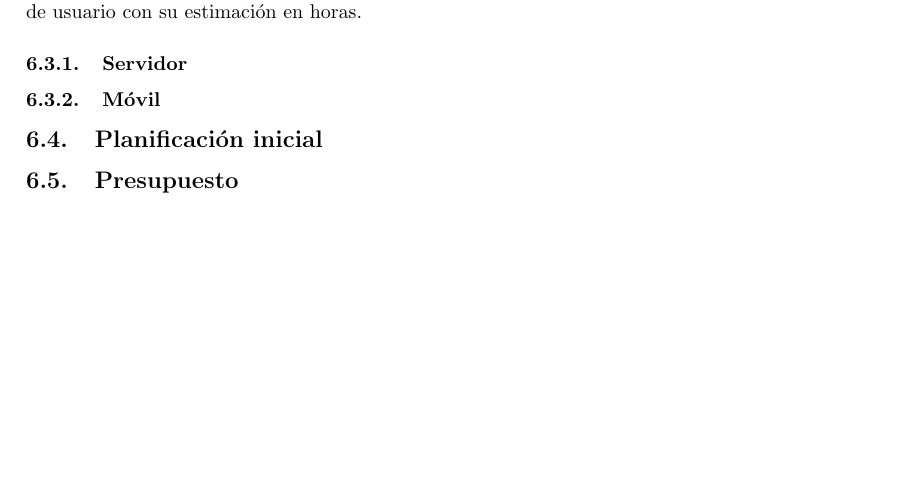
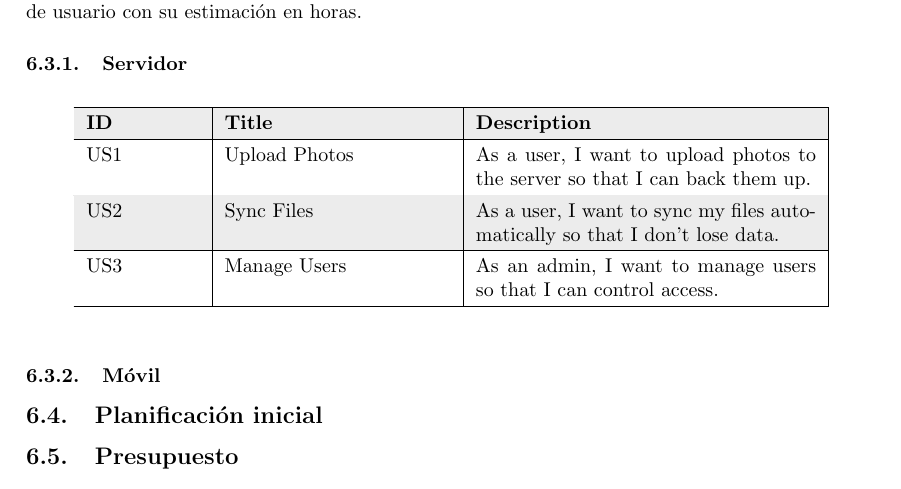
Before and after one commit to alexrp-tfg/MemoriaTFG, a LaTeX document (main.tex, which reads sections/propuesta.tex): part of page 5 of 5, cut so that both start at the same text, the shorter picture padded with empty space. Compiled offline with pdfLaTeX.

Commit message:
Add table for user stories

```diff
--- a/main.tex
+++ b/main.tex
@@ -13,7 +13,10 @@
 
 \usepackage{listings}
 \usepackage{xcolor}
+\usepackage{colortbl}
 \usepackage{float}
+\usepackage{longtable}  % For tables that span multiple pages
+
 
 \definecolor{codegreen}{rgb}{0,0.6,0}
 \definecolor{codegray}{rgb}{0.5,0.5,0.5}
--- a/sections/propuesta.tex
+++ b/sections/propuesta.tex
@@ -26,6 +26,16 @@ Este es un listado inicial de historias de usuario, durante los sprints se irá
 Cada historia de usuario tiene un identificador único, una descripción de la historia de usuario y una estimación en puntos de historia. Ésta es después desglosada en historias de usuario más pequeñas de las cuales se definen tareas que tienen que ser realizadas para completar la historia de usuario con su estimación en horas.
 
 \subsubsection{Servidor}
+\renewcommand{\arraystretch}{1.3} % Increases row height for readability
+\rowcolors{2}{gray!15}{white} % Alternate row colors
+
+\begin{longtable}{|p{2cm}|p{4cm}|p{6cm}|}
+    \hline
+    \textbf{ID} & \textbf{Title} & \textbf{Description} \\ \hline
+    US1 & Upload Photos & As a user, I want to upload photos to the server so that I can back them up. \\ \hline
+    US2 & Sync Files & As a user, I want to sync my files automatically so that I don’t lose data. \\ \hline
+    US3 & Manage Users & As an admin, I want to manage users so that I can control access. \\ \hline
+\end{longtable}
 
 \subsubsection{Móvil}
 
```
